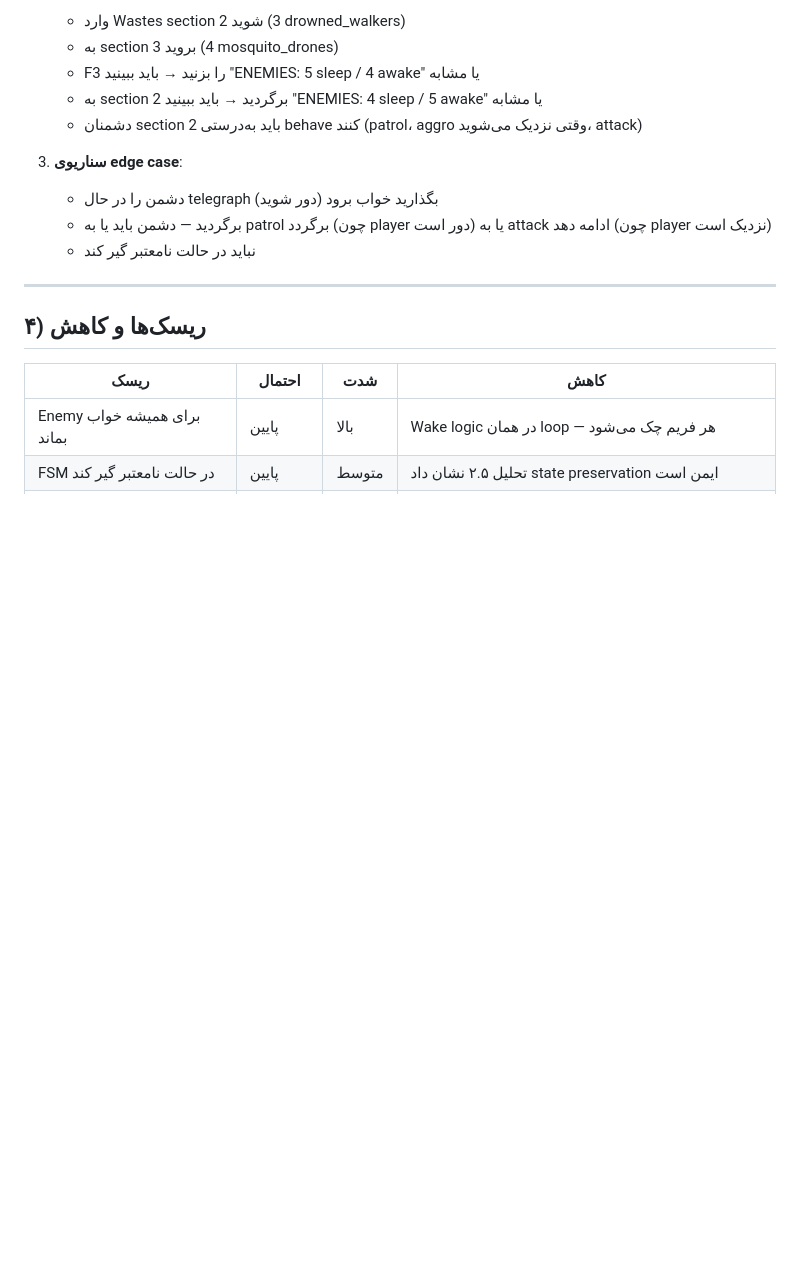
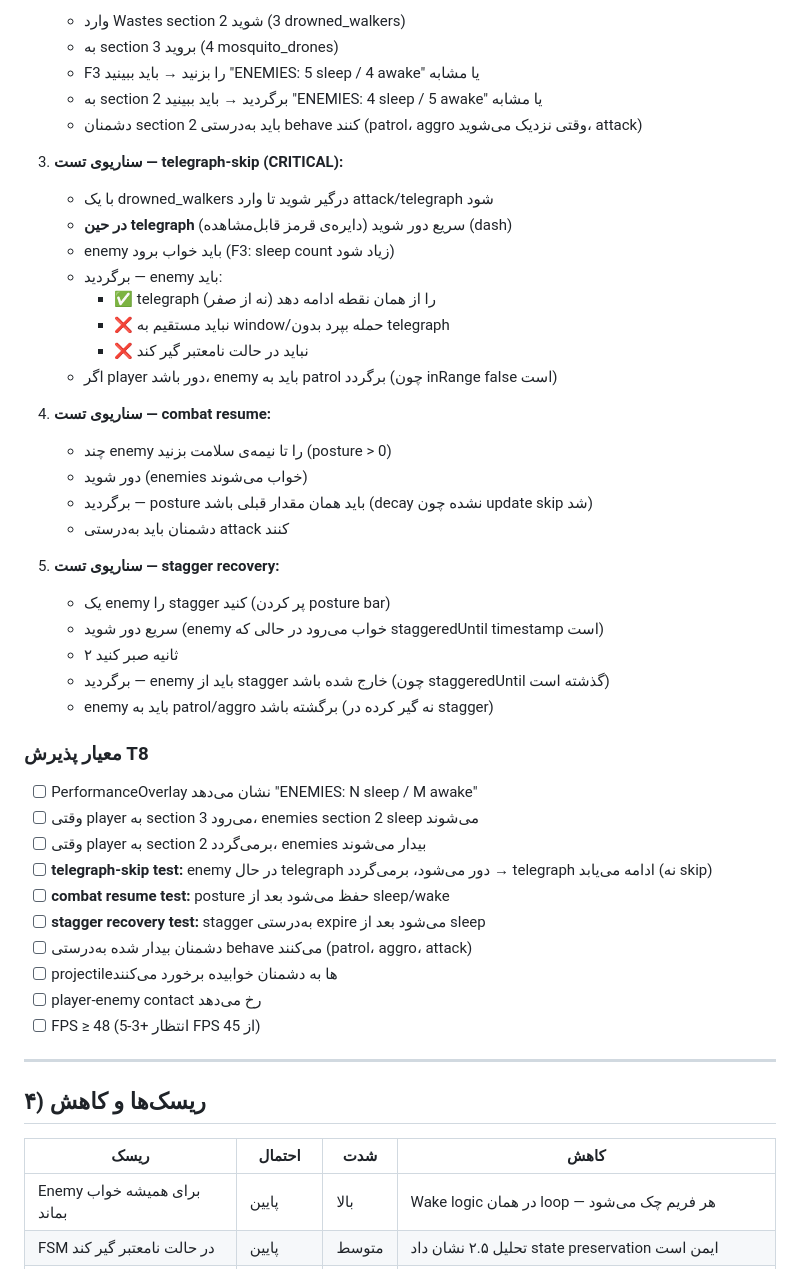
Before and after one commit to Russia24x/Mecha, a Markdown page: download/STAGE_2_0_DESIGN.md, the part around one of its changes. GitHub-like rendering; blank space fills up the shorter version.

```diff
--- a/download/STAGE_2_0_DESIGN.md
+++ b/download/STAGE_2_0_DESIGN.md
@@ -151,10 +181,41 @@ const ENEMY_CULL_MARGIN = 300;  // Same as VisualCuller.VIEWPORT_MARGIN
    - به section 2 برگردید → باید ببینید "ENEMIES: 4 sleep / 5 awake" یا مشابه
    - دشمنان section 2 باید به‌درستی behave کنند (patrol، aggro وقتی نزدیک می‌شوید، attack)
 
-3. **سناریوی edge case**:
-   - دشمن را در حال telegraph بگذارید خواب برود (دور شوید)
-   - برگردید — دشمن باید یا به patrol برگردد (چون player دور است) یا به attack ادامه دهد (چون player نزدیک است)
-   - نباید در حالت نامعتبر گیر کند
+3. **سناریوی تست — telegraph-skip (CRITICAL):**
+   - با یک drowned_walkers درگیر شوید تا وارد attack/telegraph شود
+   - **در حین telegraph** (دایره‌ی قرمز قابل‌مشاهده) سریع دور شوید (dash)
+   - enemy باید خواب برود (F3: sleep count زیاد شود)
+   - برگردید — enemy باید:
+     - ✅ telegraph را از همان نقطه ادامه دهد (نه از صفر)
+     - ❌ نباید مستقیم به window/حمله بپرد بدون telegraph
+     - ❌ نباید در حالت نامعتبر گیر کند
+   - اگر player دور باشد، enemy باید به patrol برگردد (چون inRange false است)
+
+4. **سناریوی تست — combat resume:**
+   - چند enemy را تا نیمه‌ی سلامت بزنید (posture > 0)
+   - دور شوید (enemies خواب می‌شوند)
+   - برگردید — posture باید همان مقدار قبلی باشد (decay نشده چون update skip شد)
+   - دشمنان باید به‌درستی attack کنند
+
+5. **سناریوی تست — stagger recovery:**
+   - یک enemy را stagger کنید (پر کردن posture bar)
+   - سریع دور شوید (enemy خواب می‌رود در حالی که staggeredUntil timestamp است)
+   - ۲ ثانیه صبر کنید
+   - برگردید — enemy باید از stagger خارج شده باشد (چون staggeredUntil گذشته است)
+   - enemy باید به patrol/aggro برگشته باشد (نه گیر کرده در stagger)
+
+### معیار پذیرش T8
+
+- [ ] PerformanceOverlay نشان می‌دهد "ENEMIES: N sleep / M awake"
+- [ ] وقتی player به section 3 می‌رود، enemies section 2 sleep می‌شوند
+- [ ] وقتی player به section 2 برمی‌گردد، enemies بیدار می‌شوند
+- [ ] **telegraph-skip test:** enemy در حال telegraph دور می‌شود، برمی‌گردد → telegraph ادامه می‌یابد (نه skip)
+- [ ] **combat resume test:** posture حفظ می‌شود بعد از sleep/wake
+- [ ] **stagger recovery test:** stagger به‌درستی expire می‌شود بعد از sleep
+- [ ] دشمنان بیدار شده به‌درستی behave می‌کنند (patrol، aggro، attack)
+- [ ] projectile‌ها به دشمنان خوابیده برخورد می‌کنند
+- [ ] player-enemy contact رخ می‌دهد
+- [ ] FPS ≥ 48 (انتظار +3-5 FPS از 45)
 
 ---
 
```
Also changed, not shown: other parts of download/STAGE_2_0_DESIGN.md (+40 -10 lines).
